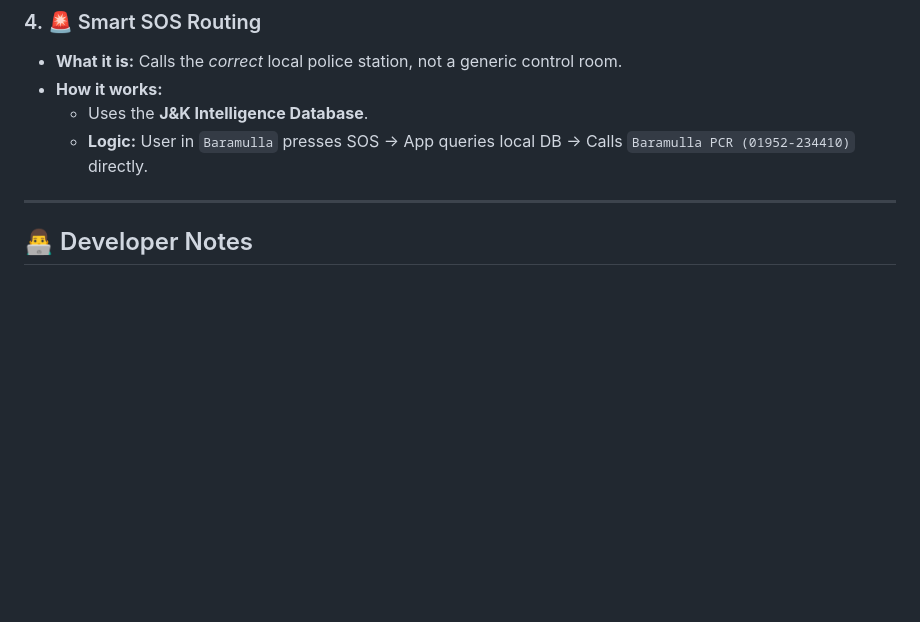
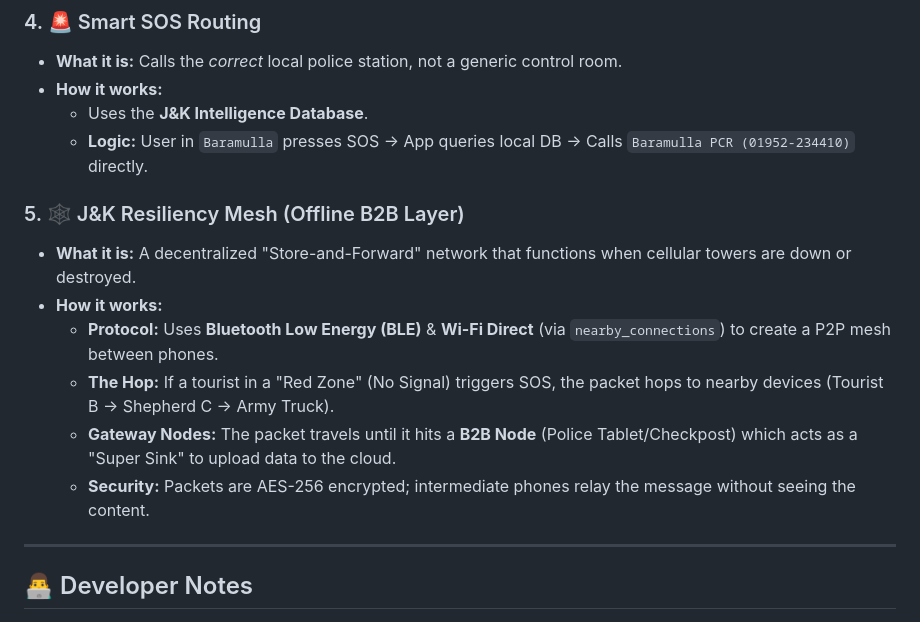
Before and after one commit to VishaalPillay/Travel-Mate, a Markdown page: README.md, the part around the change. GitHub-like rendering; blank space fills up the shorter version.

Commit message:
[ Doc ] New Feature Added
Added section on J&K Resiliency Mesh detailing its functionality and security features.

```diff
--- a/README.md
+++ b/README.md
@@ -116,6 +116,14 @@ travel-mate-core/
     * Uses the **J&K Intelligence Database**.
     * **Logic:** User in `Baramulla` presses SOS -> App queries local DB -> Calls `Baramulla PCR (01952-234410)` directly.
 
+### 5. 🕸️ J&K Resiliency Mesh (Offline B2B Layer)
+* **What it is:** A decentralized "Store-and-Forward" network that functions when cellular towers are down or destroyed.
+* **How it works:**
+    * **Protocol:** Uses **Bluetooth Low Energy (BLE)** & **Wi-Fi Direct** (via `nearby_connections`) to create a P2P mesh between phones.
+    * **The Hop:** If a tourist in a "Red Zone" (No Signal) triggers SOS, the packet hops to nearby devices (Tourist B → Shepherd C → Army Truck).
+    * **Gateway Nodes:** The packet travels until it hits a **B2B Node** (Police Tablet/Checkpost) which acts as a "Super Sink" to upload data to the cloud.
+    * **Security:** Packets are AES-256 encrypted; intermediate phones relay the message without seeing the content.
+
 ---
 
 ## 👨‍💻 Developer Notes
```
